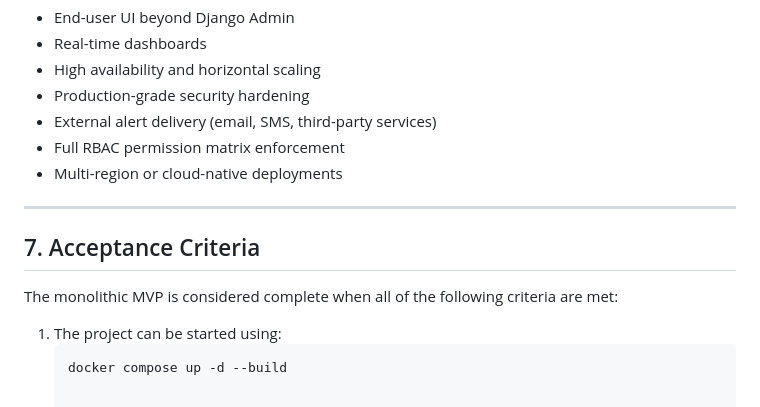
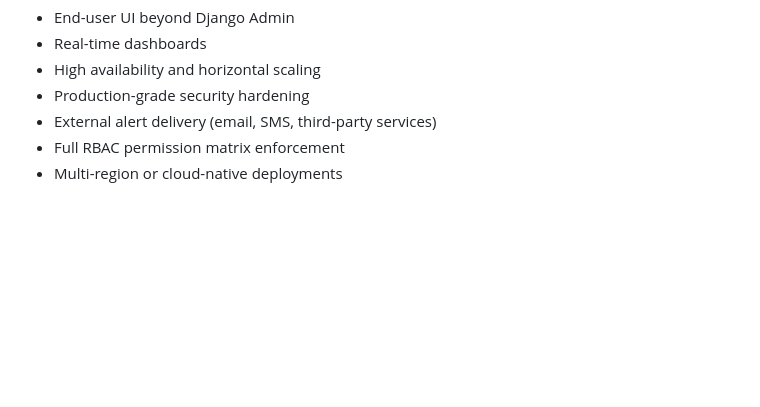
Before and after one commit to Project-Stage-Academy/IoT-Hub-alpha, a Markdown page: docs/requirements.md, the part around the change. Drawn GitHub-style; blank space fills up the shorter version.

````diff
--- a/docs/requirements.md
+++ b/docs/requirements.md
@@ -136,13 +136,3 @@ The following features are explicitly excluded from the monolithic MVP:
 - External alert delivery (email, SMS, third-party services)
 - Full RBAC permission matrix enforcement
 - Multi-region or cloud-native deployments
-
----
-
-## 7. Acceptance Criteria
-
-The monolithic MVP is considered complete when all of the following criteria are met:
-
-1. The project can be started using:
-   ```bash
-   docker compose up -d --build
````
